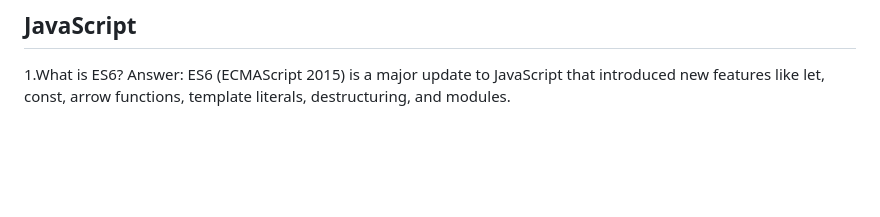
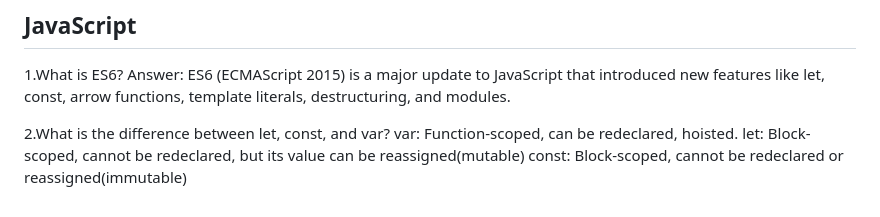
Before and after one commit to MukitHossen7/Interview-Basic-Question, a Markdown page: readme.md, the part around the change. Drawn GitHub-style; blank space fills up the shorter version.

Commit message:
Add explanation of let, const, and var in JavaScript section of README.md

```diff
--- a/readme.md
+++ b/readme.md
@@ -78,3 +78,8 @@ HTML Tag হল কোডের সেই অংশ যা ব্রাউজা
 
 1.What is ES6?
 Answer: ES6 (ECMAScript 2015) is a major update to JavaScript that introduced new features like let, const, arrow functions, template literals, destructuring, and modules.
+
+2.What is the difference between let, const, and var?
+var: Function-scoped, can be redeclared, hoisted.
+let: Block-scoped, cannot be redeclared, but its value can be reassigned(mutable)
+const: Block-scoped, cannot be redeclared or reassigned(immutable)
```
